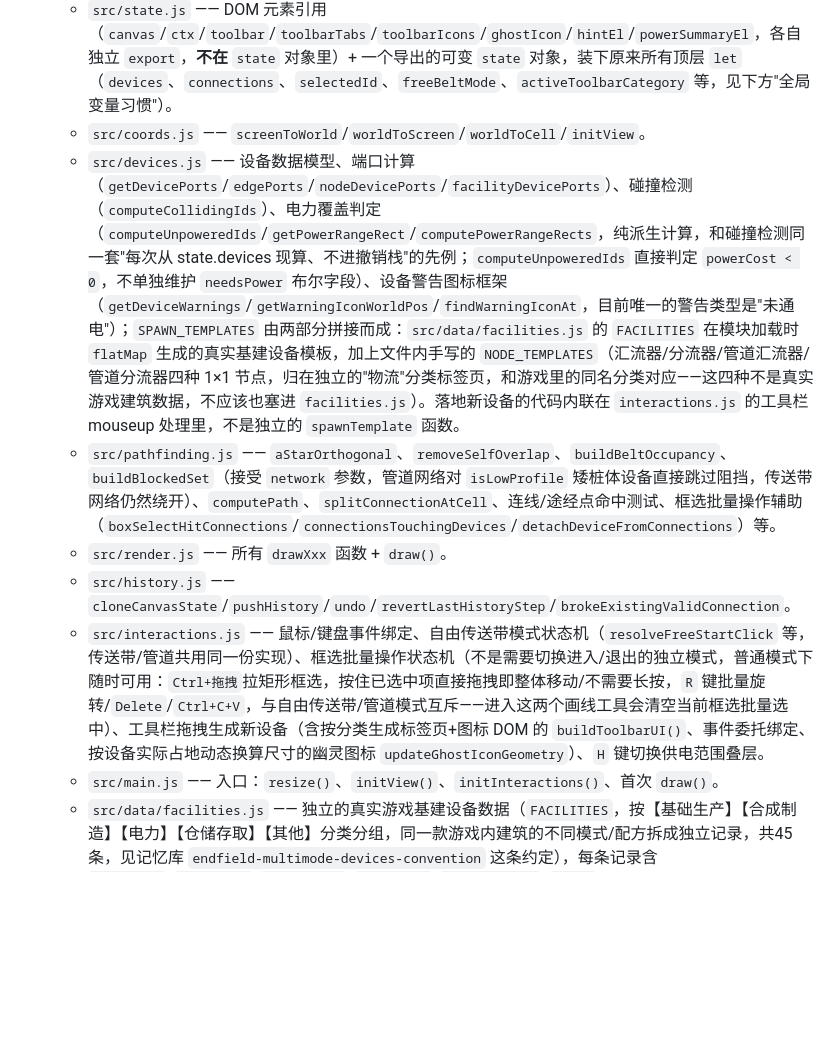
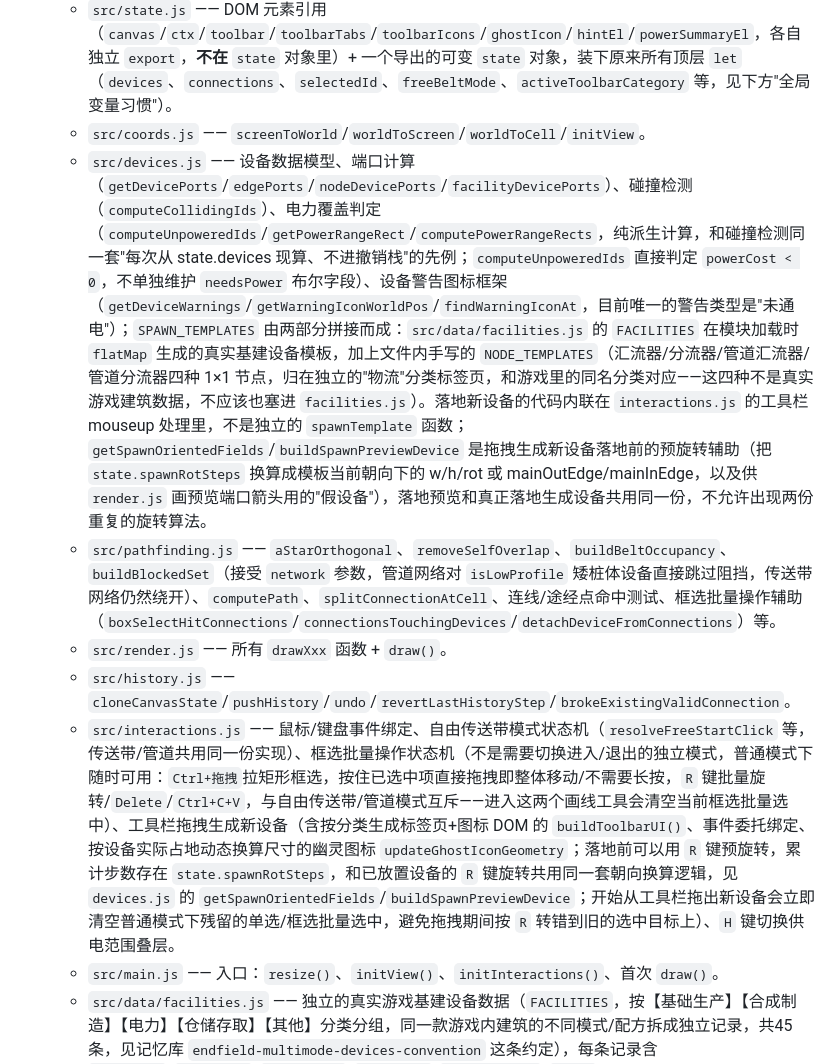
Before and after one commit to BringMeFlame/endfield_AICsimu, a Markdown page: CLAUDE.md, the part around the change. Drawn GitHub-style; blank space fills up the shorter version.

Commit message:
docs: 同步落地前预旋转/端口预览说明到 CLAUDE.md/project_status.md
补充记录拖拽生成新设备时可用 R 键预旋转、预览显示端口箭头、开始拖拽会
清空残留选中这几点行为，并顺手修正 project_status.md 里"汇流器/分流器
不支持手动旋转"这条已经过时的描述。

```diff
--- a/CLAUDE.md
+++ b/CLAUDE.md
@@ -17,11 +17,11 @@
   - `src/constants.js` —— 所有 `UPPER_SNAKE_CASE` 常量（`GRID_SIZE`、`TURN_PENALTY`、`DIR_*`、`BELT_WIDTH`、`HISTORY_LIMIT`、`HINT_*` 等）。
   - `src/state.js` —— DOM 元素引用（`canvas`/`ctx`/`toolbar`/`toolbarTabs`/`toolbarIcons`/`ghostIcon`/`hintEl`/`powerSummaryEl`，各自独立 `export`，**不在** `state` 对象里）+ 一个导出的可变 `state` 对象，装下原来所有顶层 `let`（`devices`、`connections`、`selectedId`、`freeBeltMode`、`activeToolbarCategory` 等，见下方"全局变量习惯"）。
   - `src/coords.js` —— `screenToWorld`/`worldToScreen`/`worldToCell`/`initView`。
-  - `src/devices.js` —— 设备数据模型、端口计算（`getDevicePorts`/`edgePorts`/`nodeDevicePorts`/`facilityDevicePorts`）、碰撞检测（`computeCollidingIds`）、电力覆盖判定（`computeUnpoweredIds`/`getPowerRangeRect`/`computePowerRangeRects`，纯派生计算，和碰撞检测同一套"每次从 state.devices 现算、不进撤销栈"的先例；`computeUnpoweredIds` 直接判定 `powerCost < 0`，不单独维护 `needsPower` 布尔字段）、设备警告图标框架（`getDeviceWarnings`/`getWarningIconWorldPos`/`findWarningIconAt`，目前唯一的警告类型是"未通电"）；`SPAWN_TEMPLATES` 由两部分拼接而成：`src/data/facilities.js` 的 `FACILITIES` 在模块加载时 `flatMap` 生成的真实基建设备模板，加上文件内手写的 `NODE_TEMPLATES`（汇流器/分流器/管道汇流器/管道分流器四种 1×1 节点，归在独立的"物流"分类标签页，和游戏里的同名分类对应——这四种不是真实游戏建筑数据，不应该也塞进 `facilities.js`）。落地新设备的代码内联在 `interactions.js` 的工具栏 mouseup 处理里，不是独立的 `spawnTemplate` 函数。
+  - `src/devices.js` —— 设备数据模型、端口计算（`getDevicePorts`/`edgePorts`/`nodeDevicePorts`/`facilityDevicePorts`）、碰撞检测（`computeCollidingIds`）、电力覆盖判定（`computeUnpoweredIds`/`getPowerRangeRect`/`computePowerRangeRects`，纯派生计算，和碰撞检测同一套"每次从 state.devices 现算、不进撤销栈"的先例；`computeUnpoweredIds` 直接判定 `powerCost < 0`，不单独维护 `needsPower` 布尔字段）、设备警告图标框架（`getDeviceWarnings`/`getWarningIconWorldPos`/`findWarningIconAt`，目前唯一的警告类型是"未通电"）；`SPAWN_TEMPLATES` 由两部分拼接而成：`src/data/facilities.js` 的 `FACILITIES` 在模块加载时 `flatMap` 生成的真实基建设备模板，加上文件内手写的 `NODE_TEMPLATES`（汇流器/分流器/管道汇流器/管道分流器四种 1×1 节点，归在独立的"物流"分类标签页，和游戏里的同名分类对应——这四种不是真实游戏建筑数据，不应该也塞进 `facilities.js`）。落地新设备的代码内联在 `interactions.js` 的工具栏 mouseup 处理里，不是独立的 `spawnTemplate` 函数；`getSpawnOrientedFields`/`buildSpawnPreviewDevice` 是拖拽生成新设备落地前的预旋转辅助（把 `state.spawnRotSteps` 换算成模板当前朝向下的 w/h/rot 或 mainOutEdge/mainInEdge，以及供 `render.js` 画预览端口箭头用的"假设备"），落地预览和真正落地生成设备共用同一份，不允许出现两份重复的旋转算法。
   - `src/pathfinding.js` —— `aStarOrthogonal`、`removeSelfOverlap`、`buildBeltOccupancy`、`buildBlockedSet`（接受 `network` 参数，管道网络对 `isLowProfile` 矮桩体设备直接跳过阻挡，传送带网络仍然绕开）、`computePath`、`splitConnectionAtCell`、连线/途经点命中测试、框选批量操作辅助（`boxSelectHitConnections`/`connectionsTouchingDevices`/`detachDeviceFromConnections`）等。
   - `src/render.js` —— 所有 `drawXxx` 函数 + `draw()`。
   - `src/history.js` —— `cloneCanvasState`/`pushHistory`/`undo`/`revertLastHistoryStep`/`brokeExistingValidConnection`。
-  - `src/interactions.js` —— 鼠标/键盘事件绑定、自由传送带模式状态机（`resolveFreeStartClick` 等，传送带/管道共用同一份实现）、框选批量操作状态机（不是需要切换进入/退出的独立模式，普通模式下随时可用：`Ctrl+拖拽`拉矩形框选，按住已选中项直接拖拽即整体移动/不需要长按，`R` 键批量旋转/`Delete`/`Ctrl+C+V`，与自由传送带/管道模式互斥——进入这两个画线工具会清空当前框选批量选中）、工具栏拖拽生成新设备（含按分类生成标签页+图标 DOM 的 `buildToolbarUI()`、事件委托绑定、按设备实际占地动态换算尺寸的幽灵图标 `updateGhostIconGeometry`）、`H` 键切换供电范围叠层。
+  - `src/interactions.js` —— 鼠标/键盘事件绑定、自由传送带模式状态机（`resolveFreeStartClick` 等，传送带/管道共用同一份实现）、框选批量操作状态机（不是需要切换进入/退出的独立模式，普通模式下随时可用：`Ctrl+拖拽`拉矩形框选，按住已选中项直接拖拽即整体移动/不需要长按，`R` 键批量旋转/`Delete`/`Ctrl+C+V`，与自由传送带/管道模式互斥——进入这两个画线工具会清空当前框选批量选中）、工具栏拖拽生成新设备（含按分类生成标签页+图标 DOM 的 `buildToolbarUI()`、事件委托绑定、按设备实际占地动态换算尺寸的幽灵图标 `updateGhostIconGeometry`；落地前可以用 `R` 键预旋转，累计步数存在 `state.spawnRotSteps`，和已放置设备的 `R` 键旋转共用同一套朝向换算逻辑，见 `devices.js` 的 `getSpawnOrientedFields`/`buildSpawnPreviewDevice`；开始从工具栏拖出新设备会立即清空普通模式下残留的单选/框选批量选中，避免拖拽期间按 `R` 转错到旧的选中目标上）、`H` 键切换供电范围叠层。
   - `src/main.js` —— 入口：`resize()`、`initView()`、`initInteractions()`、首次 `draw()`。
   - `src/data/facilities.js` —— 独立的真实游戏基建设备数据（`FACILITIES`，按【基础生产】【合成制造】【电力】【仓储存取】【其他】分类分组，同一款游戏内建筑的不同模式/配方拆成独立记录，共45条，见记忆库 `endfield-multimode-devices-convention` 这条约定），每条记录含 `footprint`/`powerCost`/`powerRange`/`bandwidth`/`isLowProfile`/`ports`（端口 grid 坐标+朝向）等真实数值（字段含义见文件顶部注释）；各分类内的记录顺序对齐官方基建列表顺序，不是随意排列，新增/调整记录时留意别打乱这个顺序。已接入 `devices.js` 的 `SPAWN_TEMPLATES`/`getDevicePorts()` 和工具栏分类标签页 UI（占地/端口/旋转/寻路走真实数据），`powerCost`/`powerRange` 已接入供电覆盖判定（`devices.js` 的 `computeUnpoweredIds`/`getPowerRangeRect`）与右上角总功率显示，`isLowProfile` 已接入管道跨越矮桩体设备的寻路豁免（`pathfinding.js` 的 `buildBlockedSet`），`bandwidth` 仍只是数据，未接入任何吞吐计算逻辑。
 - 依赖安装与本地预览：
```
Also changed, not shown: project_status.md (+2 -2 lines).
